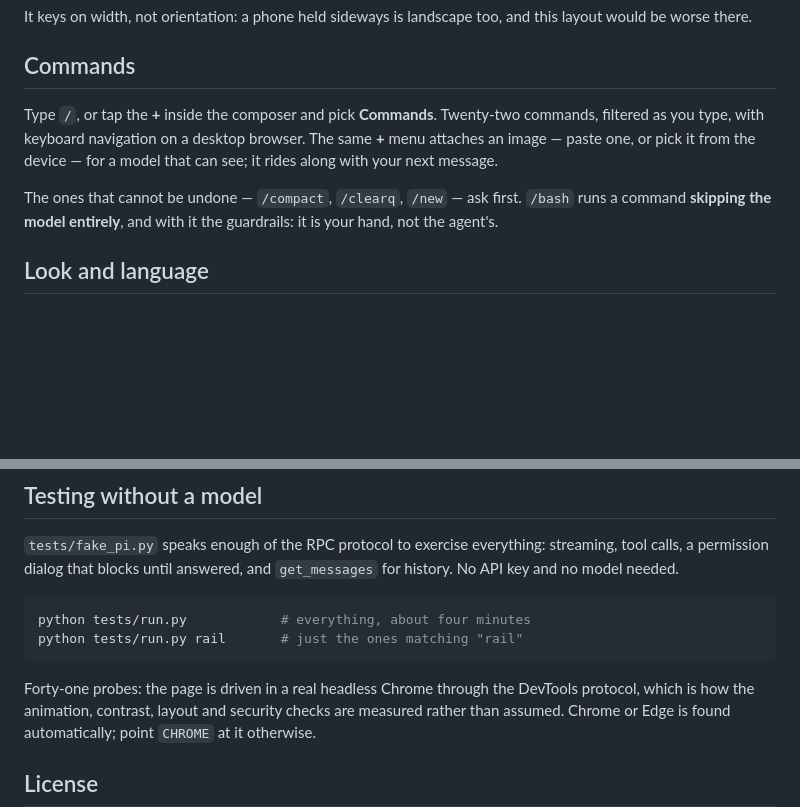
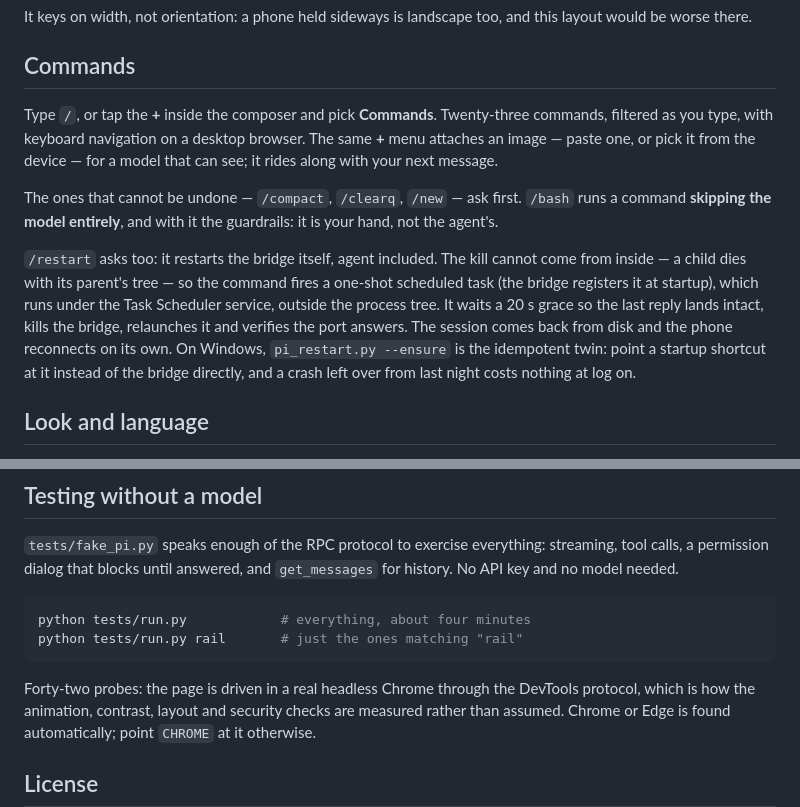
Before and after one commit to jotapemj/pi-remote, a Markdown page: README.md, 2 parts joined by grey strips. Drawn GitHub-style; blank space fills up the shorter version.

Commit message:
docs: /restart in the README, twenty-three commands, forty-two probes

````diff
--- a/README.md
+++ b/README.md
@@ -282,7 +282,7 @@ and this layout would be worse there.
 ## Commands
 
 Type `/`, or tap the **+** inside the composer and pick **Commands**.
-Twenty-two commands, filtered as you type, with keyboard navigation on a
+Twenty-three commands, filtered as you type, with keyboard navigation on a
 desktop browser. The same **+** menu attaches an image — paste one, or pick it
 from the device — for a model that can see; it rides along with your next
 message.
@@ -293,6 +293,16 @@ message.
 The ones that cannot be undone — `/compact`, `/clearq`, `/new` — ask first.
 `/bash` runs a command **skipping the model entirely**, and with it the
 guardrails: it is your hand, not the agent's.
+
+`/restart` asks too: it restarts the bridge itself, agent included. The kill
+cannot come from inside — a child dies with its parent's tree — so the command
+fires a one-shot scheduled task (the bridge registers it at startup), which
+runs under the Task Scheduler service, outside the process tree. It waits a
+20 s grace so the last reply lands intact, kills the bridge, relaunches it and
+verifies the port answers. The session comes back from disk and the phone
+reconnects on its own. On Windows, `pi_restart.py --ensure` is the idempotent
+twin: point a startup shortcut at it instead of the bridge directly, and a
+crash left over from last night costs nothing at log on.
 
 ## Look and language
 
@@ -375,7 +385,7 @@ python tests/run.py            # everything, about four minutes
 python tests/run.py rail       # just the ones matching "rail"
 ```
 
-Forty-one probes: the page is driven in a real headless Chrome through the
+Forty-two probes: the page is driven in a real headless Chrome through the
 DevTools protocol, which is how the animation, contrast, layout and security
 checks are measured rather than assumed. Chrome or Edge is found
 automatically; point `CHROME` at it otherwise.
````
